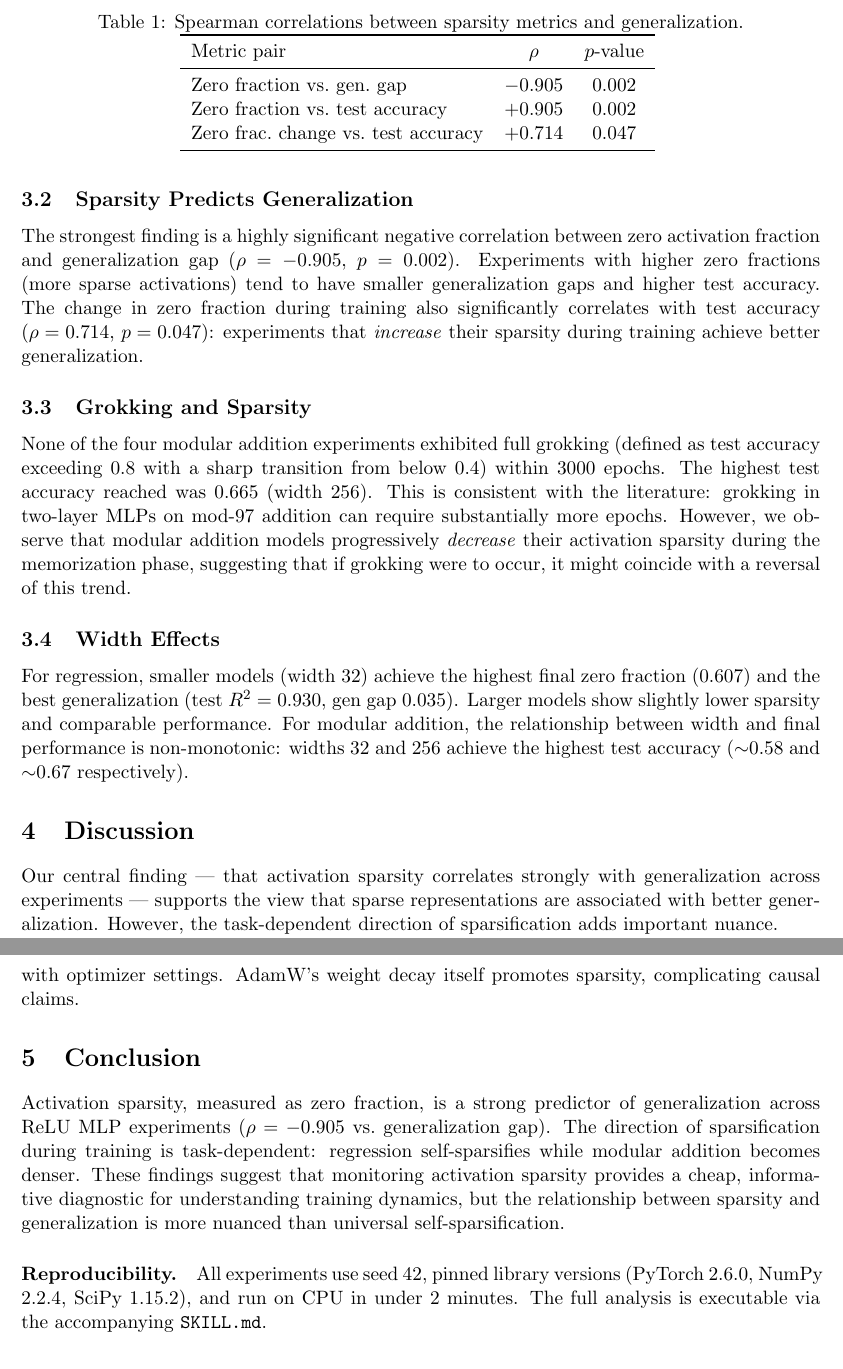
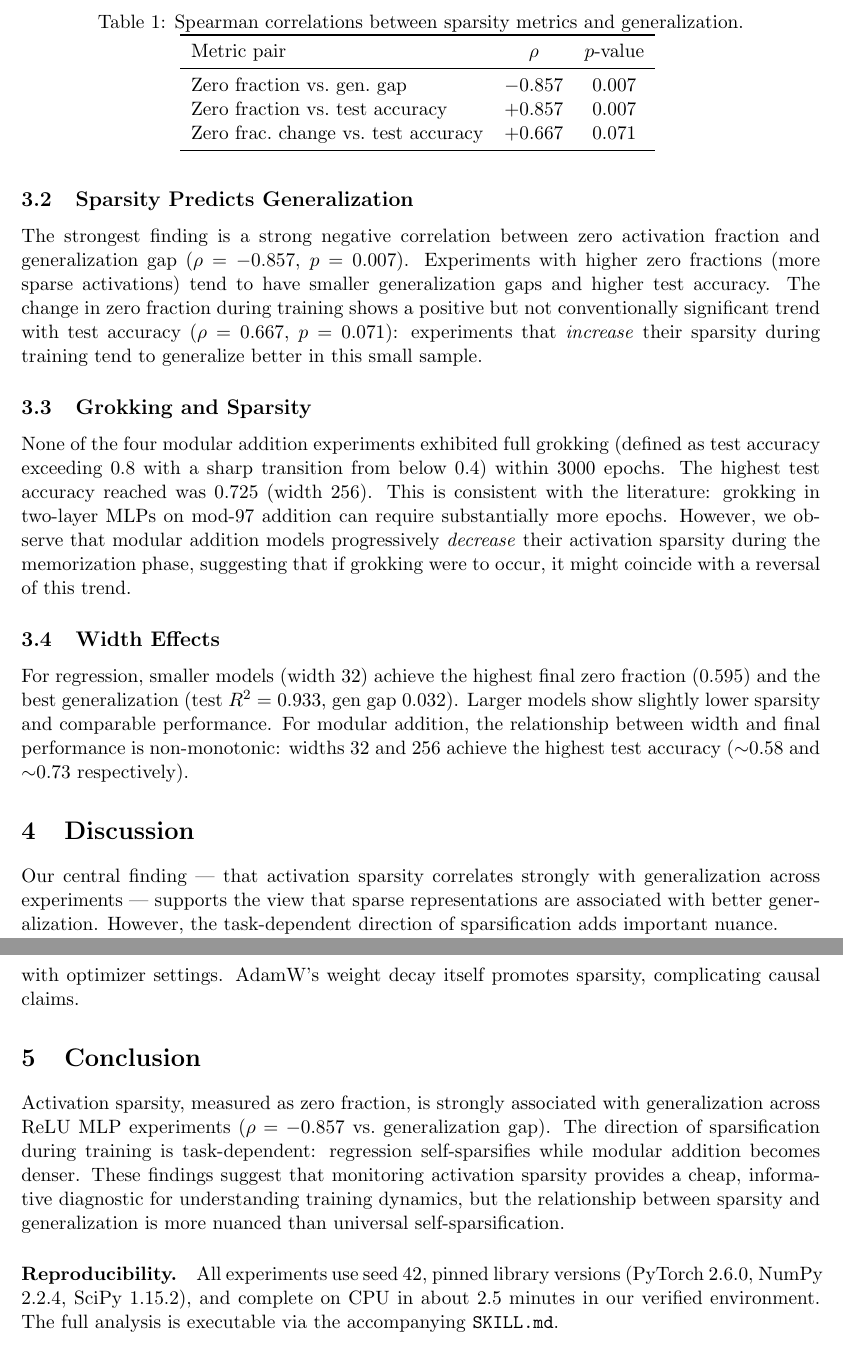
Before and after one commit to davidydu/Claw4S, a LaTeX paper (submissions/sparsity/research_note/main.tex): two parts of pages 3 and 4 of 4, joined at a grey line, cut so that both start at the same text. Compiled offline with pdfLaTeX.

Commit message:
docs: align sparsity claims with verified runs

```diff
--- a/submissions/sparsity/research_note/main.tex
+++ b/submissions/sparsity/research_note/main.tex
@@ -145,29 +145,29 @@ fraction remained 0 throughout training for all 8 runs.
 \toprule
 Metric pair & $\rho$ & $p$-value \\
 \midrule
-Zero fraction vs.\ gen.\ gap & $-0.905$ & 0.002 \\
-Zero fraction vs.\ test accuracy & $+0.905$ & 0.002 \\
-Zero frac.\ change vs.\ test accuracy & $+0.714$ & 0.047 \\
+Zero fraction vs.\ gen.\ gap & $-0.857$ & 0.007 \\
+Zero fraction vs.\ test accuracy & $+0.857$ & 0.007 \\
+Zero frac.\ change vs.\ test accuracy & $+0.667$ & 0.071 \\
 \bottomrule
 \end{tabular}
 \label{tab:correlations}
 \end{table}
 
-The strongest finding is a highly significant negative correlation between
-zero activation fraction and generalization gap ($\rho = -0.905$,
-$p = 0.002$). Experiments with higher zero fractions (more sparse
+The strongest finding is a strong negative correlation between
+zero activation fraction and generalization gap ($\rho = -0.857$,
+$p = 0.007$). Experiments with higher zero fractions (more sparse
 activations) tend to have smaller generalization gaps and higher test
-accuracy. The change in zero fraction during training also significantly
-correlates with test accuracy ($\rho = 0.714$, $p = 0.047$): experiments
-that \emph{increase} their sparsity during training achieve better
-generalization.
+accuracy. The change in zero fraction during training shows a positive
+but not conventionally significant trend with test accuracy
+($\rho = 0.667$, $p = 0.071$): experiments that \emph{increase} their
+sparsity during training tend to generalize better in this small sample.
 
 \subsection{Grokking and Sparsity}
 
 None of the four modular addition experiments exhibited full grokking
 (defined as test accuracy exceeding 0.8 with a sharp transition from
 below 0.4) within 3000 epochs. The highest test accuracy reached was
-0.665 (width 256). This is consistent with the literature:
+0.725 (width 256). This is consistent with the literature:
 grokking in two-layer MLPs on mod-97 addition can require substantially
 more epochs. However, we observe that modular addition models
 progressively \emph{decrease} their activation sparsity during the
@@ -177,11 +177,11 @@ coincide with a reversal of this trend.
 \subsection{Width Effects}
 
 For regression, smaller models (width 32) achieve the highest final
-zero fraction (0.607) and the best generalization (test $R^2 = 0.930$,
-gen gap 0.035). Larger models show slightly lower sparsity and comparable
+zero fraction (0.595) and the best generalization (test $R^2 = 0.933$,
+gen gap 0.032). Larger models show slightly lower sparsity and comparable
 performance. For modular addition, the relationship between width and
 final performance is non-monotonic: widths 32 and 256 achieve the highest
-test accuracy ($\sim$0.58 and $\sim$0.67 respectively).
+test accuracy ($\sim$0.58 and $\sim$0.73 respectively).
 
 \section{Discussion}
 
@@ -212,8 +212,8 @@ AdamW's weight decay itself promotes sparsity, complicating causal claims.
 
 \section{Conclusion}
 
-Activation sparsity, measured as zero fraction, is a strong predictor of
-generalization across ReLU MLP experiments ($\rho = -0.905$ vs.\
+Activation sparsity, measured as zero fraction, is strongly associated
+with generalization across ReLU MLP experiments ($\rho = -0.857$ vs.\
 generalization gap). The direction of sparsification during training is
 task-dependent: regression self-sparsifies while modular addition becomes
 denser. These findings suggest that monitoring activation sparsity
@@ -223,7 +223,8 @@ more nuanced than universal self-sparsification.
 
 \paragraph{Reproducibility.}
 All experiments use seed 42, pinned library versions (PyTorch 2.6.0,
-NumPy 2.2.4, SciPy 1.15.2), and run on CPU in under 2 minutes.
+NumPy 2.2.4, SciPy 1.15.2), and complete on CPU in about 2.5 minutes in
+our verified environment.
 The full analysis is executable via the accompanying \texttt{SKILL.md}.
 
 \bibliographystyle{plainnat}
```
Also changed, not shown: submissions/sparsity/SKILL.md (+6 -4 lines), submissions/sparsity/research_note/main.tex (8 more changed lines).
